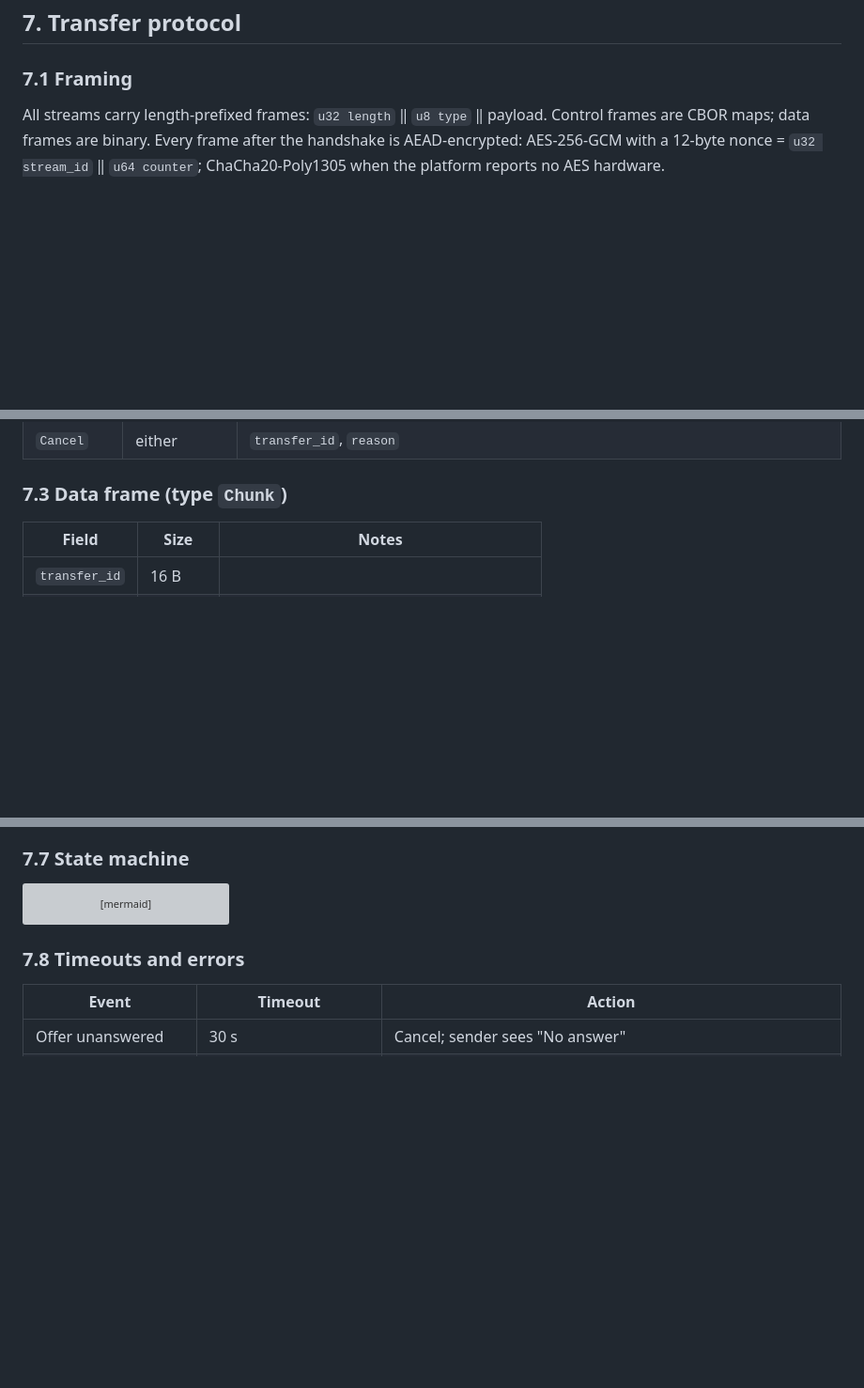
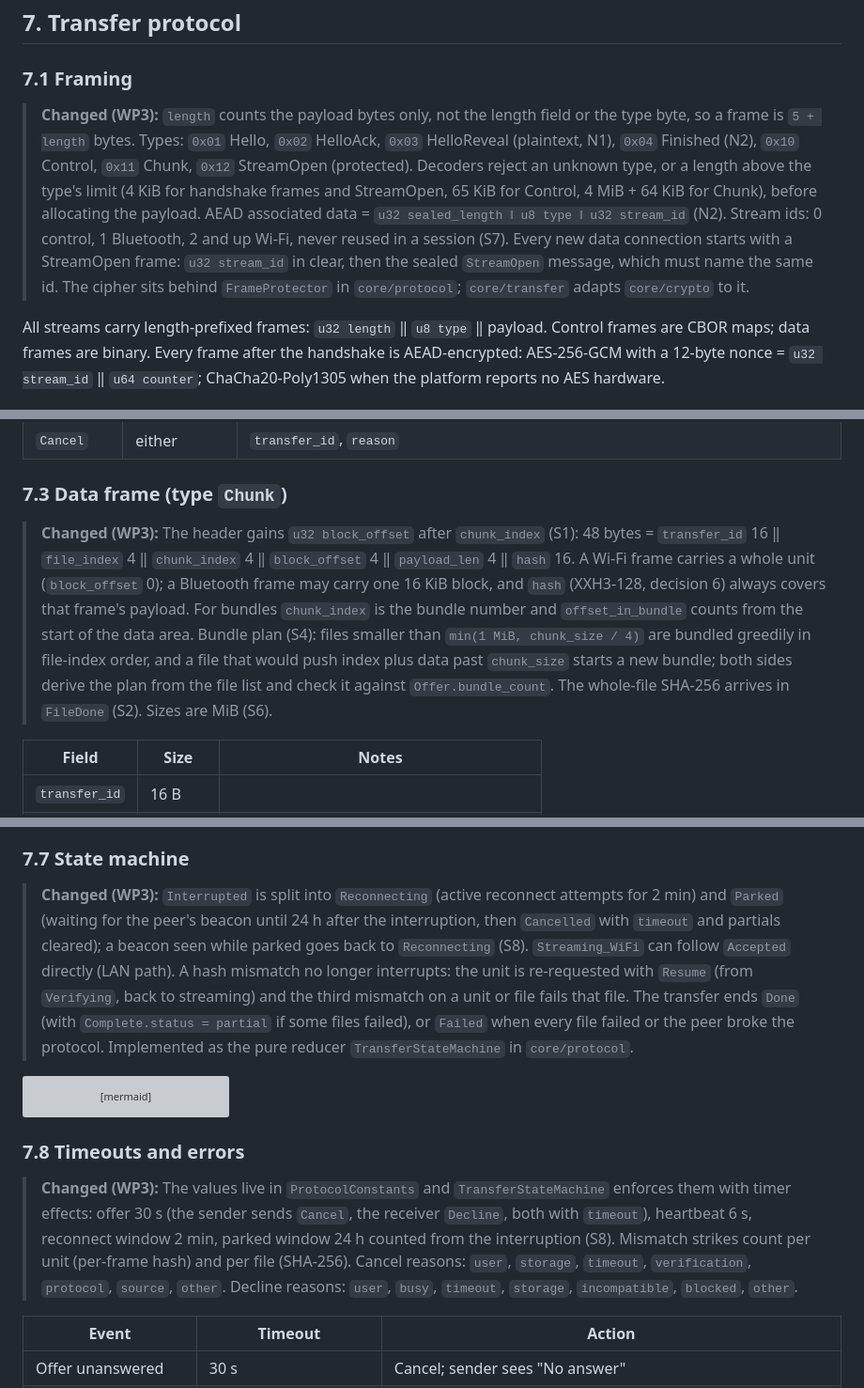
Before and after one commit to ravi3594444/scan-me, a Markdown page: docs/architecture.md, 3 parts joined by grey strips. Shown at 94% size. Drawn GitHub-style; blank space fills up the shorter version; grey boxes are pictures that could not be loaded.

Commit message:
Record the WP3 wire-format decisions in the architecture
Add "Changed (WP3)" notes at the top of sections 7.1, 7.2, 7.3, 7.7 and
7.8 of docs/architecture.md: what the frame length counts, the frame type
codes and limits, the associated data and stream-open rules (N2, S7), the
control envelope, message codes and forward-compatibility rules, the
Offer summary and paged FileList (N12, S2, S5), the block_offset in the
chunk header and the bundle plan (S1, S4), the Reconnecting/Parked states
and three-strike handling (S8), and the timeout and reason codes.

Co-Authored-By: Claude Opus 5.5 <noreply@anthropic.com>
Claude-Session: https://claude.ai/code/session_01T4CLDVhShpWfhdLVeXXecA

````diff
--- a/docs/architecture.md
+++ b/docs/architecture.md
@@ -166,6 +166,8 @@ CBOR, base64url in the QR: `{v:1, id, identity_pk, eph_id, link:{kind:"p2p"|"hot
 
 ### 7.1 Framing
 
+> **Changed (WP3):** `length` counts the payload bytes only, not the length field or the type byte, so a frame is `5 + length` bytes. Types: `0x01` Hello, `0x02` HelloAck, `0x03` HelloReveal (plaintext, N1), `0x04` Finished (N2), `0x10` Control, `0x11` Chunk, `0x12` StreamOpen (protected). Decoders reject an unknown type, or a length above the type's limit (4 KiB for handshake frames and StreamOpen, 65 KiB for Control, 4 MiB + 64 KiB for Chunk), before allocating the payload. AEAD associated data = `u32 sealed_length ‖ u8 type ‖ u32 stream_id` (N2). Stream ids: 0 control, 1 Bluetooth, 2 and up Wi-Fi, never reused in a session (S7). Every new data connection starts with a StreamOpen frame: `u32 stream_id` in clear, then the sealed `StreamOpen` message, which must name the same id. The cipher sits behind `FrameProtector` in `core/protocol`; `core/transfer` adapts `core/crypto` to it.
+
 All streams carry length-prefixed frames: `u32 length` ‖ `u8 type` ‖ payload. Control frames are CBOR maps; data frames are binary. Every frame after the handshake is AEAD-encrypted: AES‑256‑GCM with a 12-byte nonce = `u32 stream_id` ‖ `u64 counter`; ChaCha20‑Poly1305 when the platform reports no AES hardware.
 
 ### 7.2 Control messages
@@ -184,6 +188,8 @@ All streams carry length-prefixed frames: `u32 length` ‖ `u8 type` ‖ payload
 | `Cancel` | either | `transfer_id`, `reason` |
 
 ### 7.3 Data frame (type `Chunk`)
+
+> **Changed (WP3):** The header gains `u32 block_offset` after `chunk_index` (S1): 48 bytes = `transfer_id` 16 ‖ `file_index` 4 ‖ `chunk_index` 4 ‖ `block_offset` 4 ‖ `payload_len` 4 ‖ `hash` 16. A Wi-Fi frame carries a whole unit (`block_offset` 0); a Bluetooth frame may carry one 16 KiB block, and `hash` (XXH3-128, decision 6) always covers that frame's payload. For bundles `chunk_index` is the bundle number and `offset_in_bundle` counts from the start of the data area. Bundle plan (S4): files smaller than `min(1 MiB, chunk_size / 4)` are bundled greedily in file-index order, and a file that would push index plus data past `chunk_size` starts a new bundle; both sides derive the plan from the file list and check it against `Offer.bundle_count`. The whole-file SHA-256 arrives in `FileDone` (S2). Sizes are MiB (S6).
 
 | Field | Size | Notes |
 | --- | --- | --- |
@@ -214,6 +220,8 @@ Receiver persists `chunk_manifest{transfer_id, file_index, received_bitmap}` aft
 
 ### 7.7 State machine
 
+> **Changed (WP3):** `Interrupted` is split into `Reconnecting` (active reconnect attempts for 2 min) and `Parked` (waiting for the peer's beacon until 24 h after the interruption, then `Cancelled` with `timeout` and partials cleared); a beacon seen while parked goes back to `Reconnecting` (S8). `Streaming_WiFi` can follow `Accepted` directly (LAN path). A hash mismatch no longer interrupts: the unit is re-requested with `Resume` (from `Verifying`, back to streaming) and the third mismatch on a unit or file fails that file. The transfer ends `Done` (with `Complete.status = partial` if some files failed), or `Failed` when every file failed or the peer broke the protocol. Implemented as the pure reducer `TransferStateMachine` in `core/protocol`.
+
 ```mermaid
 stateDiagram-v2
   [*] --> Offered
@@ -234,6 +242,8 @@ stateDiagram-v2
 ```
 
 ### 7.8 Timeouts and errors
+
+> **Changed (WP3):** The values live in `ProtocolConstants` and `TransferStateMachine` enforces them with timer effects: offer 30 s (the sender sends `Cancel`, the receiver `Decline`, both with `timeout`), heartbeat 6 s, reconnect window 2 min, parked window 24 h counted from the interruption (S8). Mismatch strikes count per unit (per-frame hash) and per file (SHA-256). Cancel reasons: `user`, `storage`, `timeout`, `verification`, `protocol`, `source`, `other`. Decline reasons: `user`, `busy`, `timeout`, `storage`, `incompatible`, `blocked`, `other`.
 
 | Event | Timeout | Action |
 | --- | --- | --- |
````
Also changed, not shown: other parts of docs/architecture.md (+2 -0 lines).
